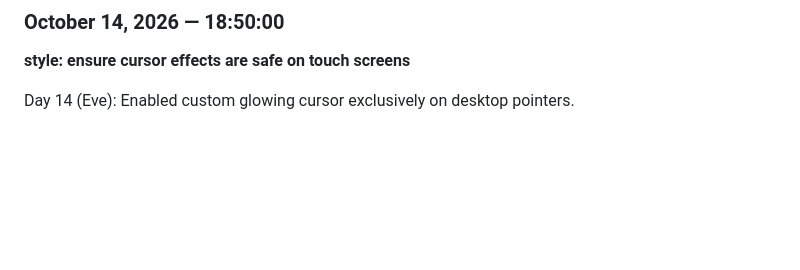
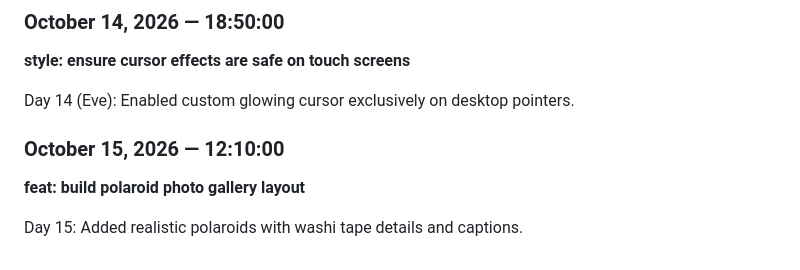
Before and after one commit to Prosunsajal4/ProsunTrishaLove, a Markdown page: JOURNAL.md, the part around the change. Rendered like a GitHub page; blank space fills up the shorter version.

Commit message:
feat: build polaroid photo gallery layout

```diff
--- a/JOURNAL.md
+++ b/JOURNAL.md
@@ -113,3 +113,8 @@ Day 14: Spawned floating heart emojis wherever the screen is tapped.
 **style: ensure cursor effects are safe on touch screens**
 
 Day 14 (Eve): Enabled custom glowing cursor exclusively on desktop pointers.
+
+### October 15, 2026 — 12:10:00
+**feat: build polaroid photo gallery layout**
+
+Day 15: Added realistic polaroids with washi tape details and captions.
```
